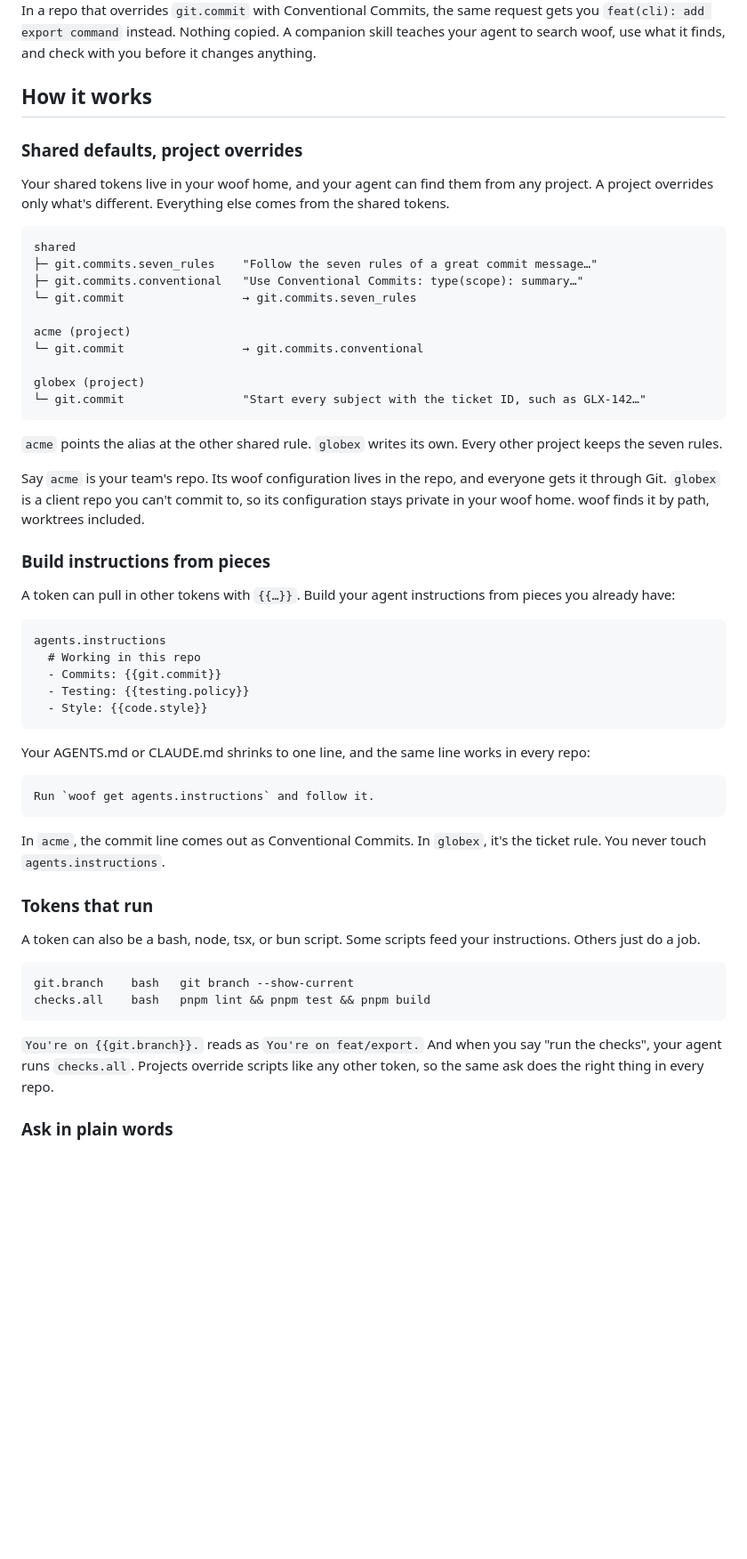
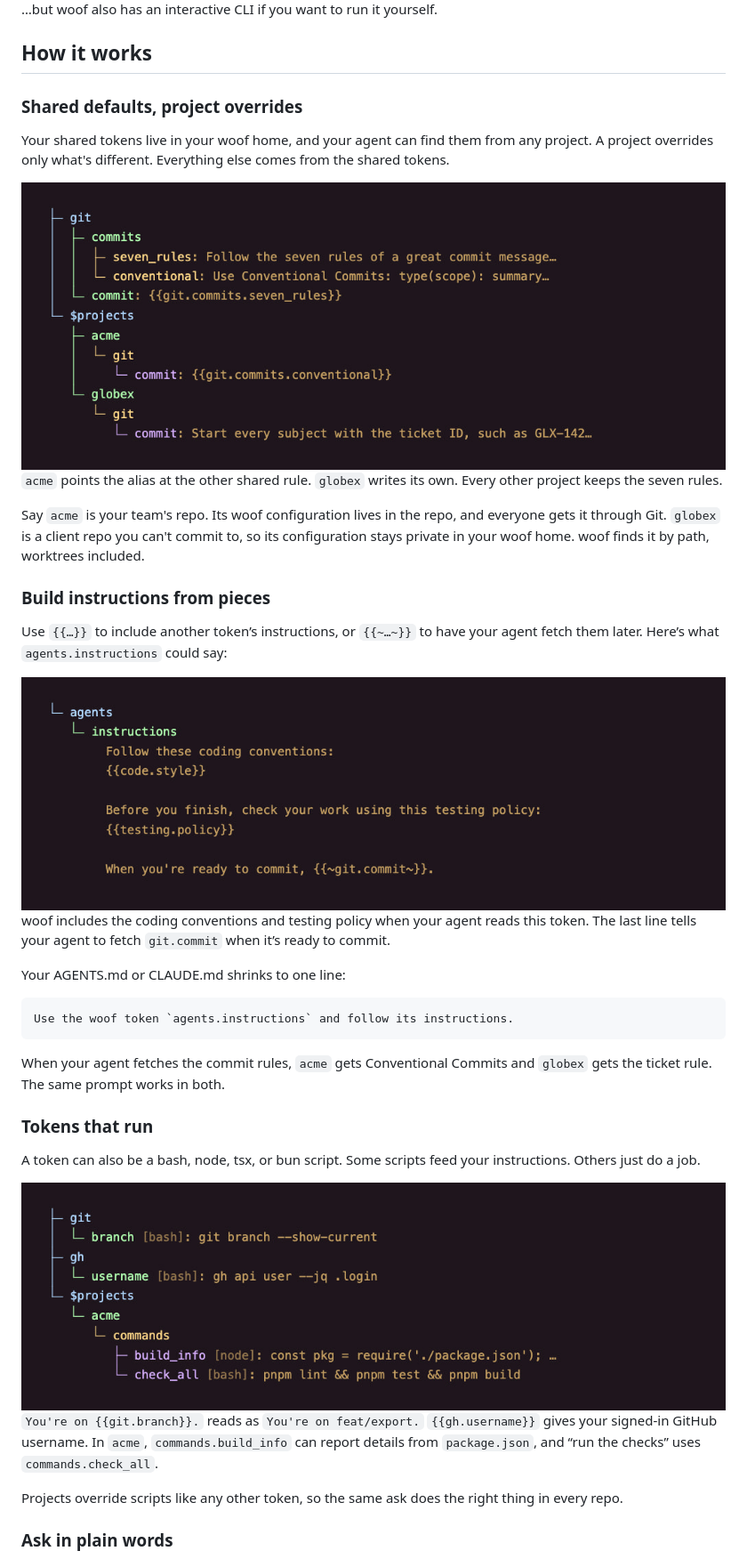
Before and after one commit to mnbny/woof, a Markdown page: README.md, the part around one of its changes. Shown at 89% size. Rendered like a GitHub page; pictures changed too: .github/assets/readme/composition.jpg (added), .github/assets/readme/defaults.jpg (added), .github/assets/readme/scripts.jpg (added); blank space fills up the shorter version.

Commit message:
Show the full woof workflow
Walk readers from setup to saving and using a project rule.
Use consistent tree images to explain token composition, overrides,
and scripts, and mention the interactive CLI.

````diff
--- a/README.md
+++ b/README.md
@@ -15,5 +15,5 @@ You don't run woof. Your agent does:
 
-In a repo that overrides `git.commit` with Conventional Commits, the same request gets you `feat(cli): add export command` instead. Nothing copied. A companion skill teaches your agent to search woof, use what it finds, and check with you before it changes anything.
+…but woof also has an interactive CLI if you want to run it yourself.
 
 ## How it works
 
@@ -21,18 +21,7 @@ In a repo that overrides `git.commit` with Conventional Commits, the same reques
 
 Your shared tokens live in your woof home, and your agent can find them from any project. A project overrides only what's different. Everything else comes from the shared tokens.
 
-```text
-shared
-├─ git.commits.seven_rules    "Follow the seven rules of a great commit message…"
-├─ git.commits.conventional   "Use Conventional Commits: type(scope): summary…"
-└─ git.commit                 → git.commits.seven_rules
-
-acme (project)
-└─ git.commit                 → git.commits.conventional
-
-globex (project)
-└─ git.commit                 "Start every subject with the ticket ID, such as GLX-142…"
-```
+<img src=".github/assets/readme/defaults.jpg" alt="Root tokens: git.commits.seven_rules says Follow the seven rules of a great commit message. git.commits.conventional says Use Conventional Commits: type(scope): summary. git.commit references {{git.commits.seven_rules}}. Under $projects, acme overrides git.commit with {{git.commits.conventional}}, and globex overrides it with Start every subject with the ticket ID, such as GLX-142.">
 
 `acme` points the alias at the other shared rule. `globex` writes its own. Every other project keeps the seven rules.
 
@@ -40,34 +29,29 @@ Say `acme` is your team's repo. Its woof configuration lives in the repo, and ev
 
 ### Build instructions from pieces
 
-A token can pull in other tokens with `{{…}}`. Build your agent instructions from pieces you already have:
+Use `{{…}}` to include another token’s instructions, or `{{~…~}}` to have your agent fetch them later. Here’s what `agents.instructions` could say:
+
+<img src=".github/assets/readme/composition.jpg" alt="agents.instructions: Follow these coding conventions: {{code.style}}. Before you finish, check your work using this testing policy: {{testing.policy}}. When you're ready to commit, {{~git.commit~}}.">
+
+woof includes the coding conventions and testing policy when your agent reads this token. The last line tells your agent to fetch `git.commit` when it’s ready to commit.
+
+Your AGENTS.md or CLAUDE.md shrinks to one line:
 
 ```text
-agents.instructions
-  # Working in this repo
-  - Commits: {{git.commit}}
-  - Testing: {{testing.policy}}
-  - Style: {{code.style}}
+Use the woof token `agents.instructions` and follow its instructions.
 ```
 
-Your AGENTS.md or CLAUDE.md shrinks to one line, and the same line works in every repo:
-
-```markdown
-Run `woof get agents.instructions` and follow it.
-```
-
-In `acme`, the commit line comes out as Conventional Commits. In `globex`, it's the ticket rule. You never touch `agents.instructions`.
+When your agent fetches the commit rules, `acme` gets Conventional Commits and `globex` gets the ticket rule. The same prompt works in both.
 
 ### Tokens that run
 
 A token can also be a bash, node, tsx, or bun script. Some scripts feed your instructions. Others just do a job.
 
-```text
-git.branch    bash   git branch --show-current
-checks.all    bash   pnpm lint && pnpm test && pnpm build
-```
+<img src=".github/assets/readme/scripts.jpg" alt="Root bash tokens: git.branch runs git branch --show-current; gh.username runs gh api user --jq .login. Under $projects.acme.commands, build_info is an abbreviated node script beginning const pkg = require('./package.json'); followed by an ellipsis, and check_all is a bash script running pnpm lint && pnpm test && pnpm build.">
 
-`You're on {{git.branch}}.` reads as `You're on feat/export.` And when you say "run the checks", your agent runs `checks.all`. Projects override scripts like any other token, so the same ask does the right thing in every repo.
+`You're on {{git.branch}}.` reads as `You're on feat/export.` `{{gh.username}}` gives your signed-in GitHub username. In `acme`, `commands.build_info` can report details from `package.json`, and “run the checks” uses `commands.check_all`.
+
+Projects override scripts like any other token, so the same ask does the right thing in every repo.
 
 ### Ask in plain words
 
````
Also changed, not shown: other parts of README.md (+2 -2 lines), .github/assets/readme/setup-add-use.jpg (added), 4 other files.
